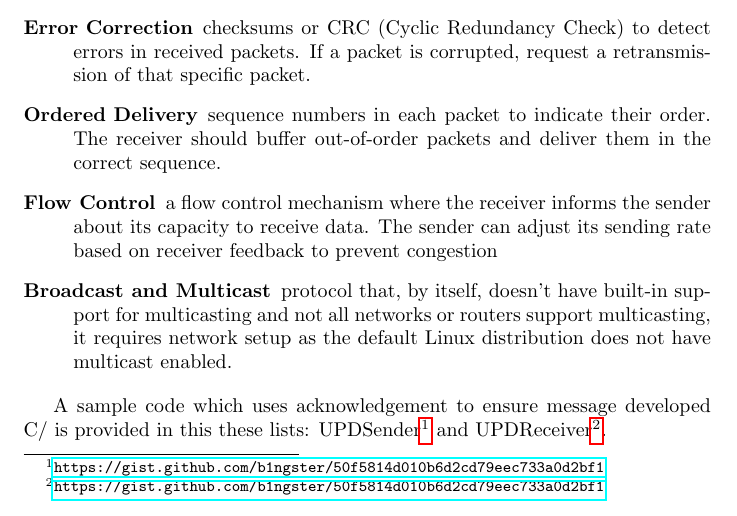
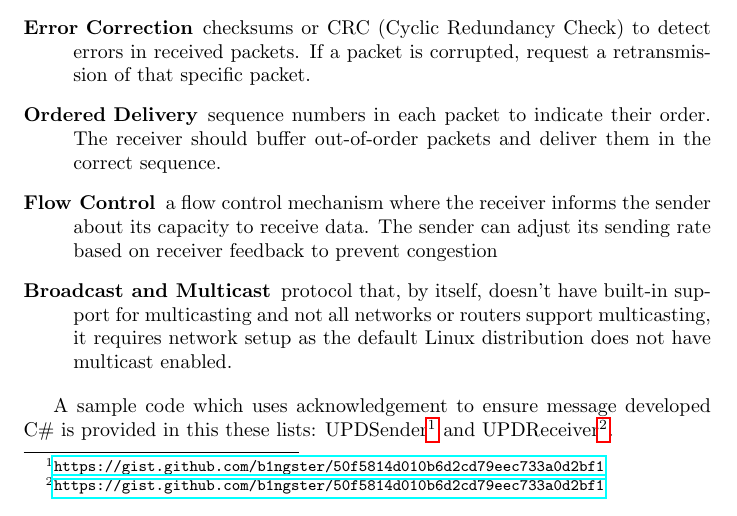
Before and after one commit to b1ngster/Content_Guide, a LaTeX document (main.tex): part of page 3 of 10, cut so that both start at the same text. Compiled offline with pdfLaTeX.

Commit message:
Added backslash to C#

```diff
--- a/main.tex
+++ b/main.tex
@@ -49,7 +49,7 @@ While UDP does have these problems, they can be overcome using programming the c
 \item[Broadcast and Multicast]  protocol that, by itself, doesn't have built-in support for multicasting and not all networks or routers support multicasting, it requires network setup as the default Linux distribution does not have multicast enabled.
 \end{description}
 
- A sample code which uses acknowledgement to ensure message developed C/# is provided in this these lists: \urllink{UPDSender}{https://gist.github.com/b1ngster/50f5814d010b6d2cd79eec733a0d2bf1} and \urllink{UPDReceiver}{https://gist.github.com/b1ngster/50f5814d010b6d2cd79eec733a0d2bf1}.
+ A sample code which uses acknowledgement to ensure message developed C\# is provided in this these lists: \urllink{UPDSender}{https://gist.github.com/b1ngster/50f5814d010b6d2cd79eec733a0d2bf1} and \urllink{UPDReceiver}{https://gist.github.com/b1ngster/50f5814d010b6d2cd79eec733a0d2bf1}.
 
 In an architecture that uses multiple servers to communicate using other protocols, the TCP can help the network become more resilient, as there can often be problems with the network and ports. This recently happened to me when my server's memory became exhausted, only connecting via serial port. Therefore, developing a class that encapsulates messaging protocols using the strategy pattern should be considered. Indeed, Chaos Engineering is used by Netflix to ensure it is resilient, so switching off different services could also be implemented.
 
```
